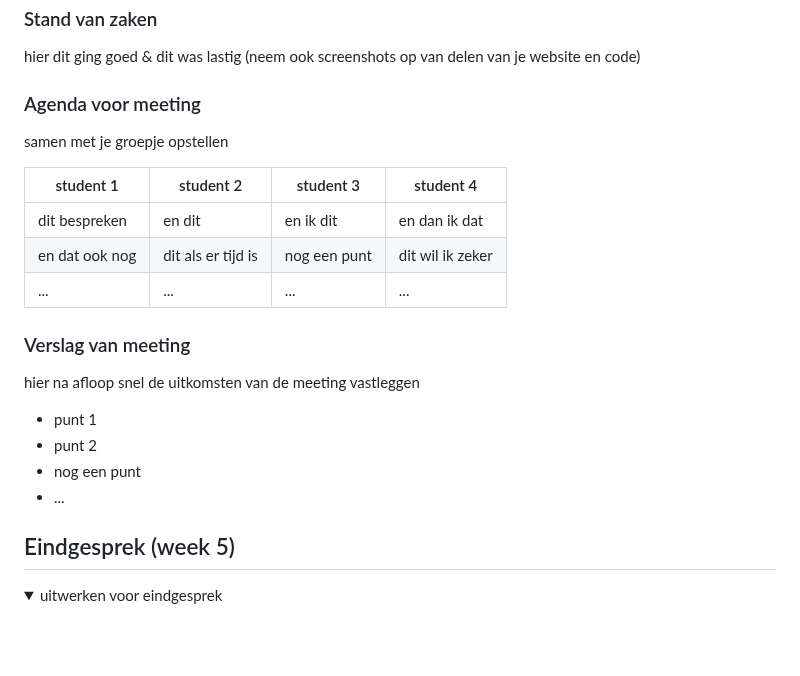
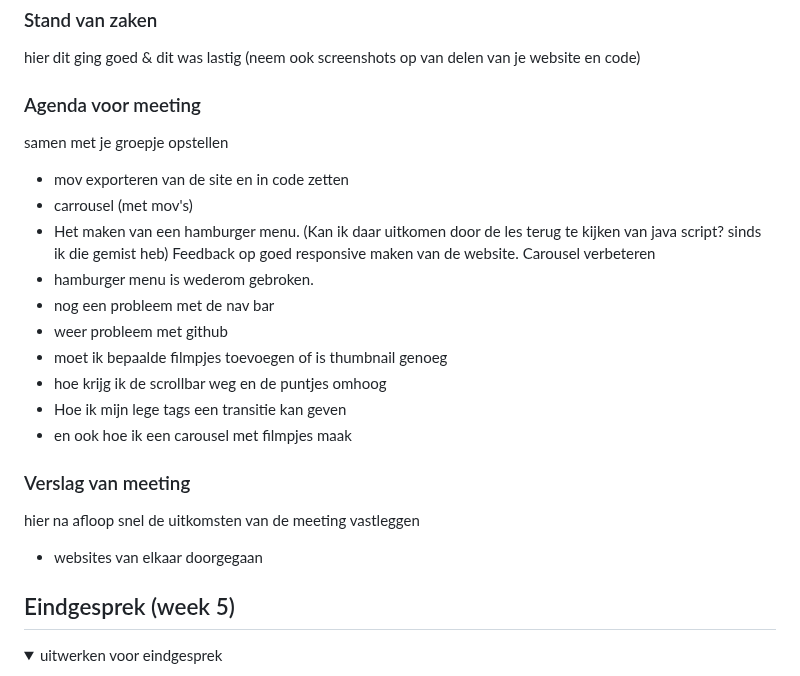
Before and after one commit to chiarakars/FED, a Markdown page: README.md, the part around the change. Rendered like a GitHub page; folded sections open; blank space fills up the shorter version.

```diff
--- a/README.md
+++ b/README.md
@@ -181,22 +181,24 @@ Nb. Door *open* toe te voegen aan een *details* element kun je deze standaard op
   ### Agenda voor meeting
   samen met je groepje opstellen
 
-  | student 1      | student 2          | student 3    | student 4        |
-  | ---            | ---                | ---          | ---              |
-  | dit bespreken  | en dit             | en ik dit    | en dan ik dat    |
-  | en dat ook nog | dit als er tijd is | nog een punt | dit wil ik zeker |
-  | ...            | ...                | ...          | ...              |
+- mov exporteren van de site en in code zetten
+- carrousel (met mov's)
+- Het maken van een hamburger menu. (Kan ik daar uitkomen door de les terug te kijken van java script? sinds ik die gemist heb)
+Feedback op goed responsive maken van de website.
+Carousel verbeteren
+- hamburger menu is wederom gebroken.
+- nog een probleem met de nav bar
+-  weer probleem met github
+-  moet ik bepaalde filmpjes toevoegen of is thumbnail genoeg
+-  hoe krijg ik de scrollbar weg en de puntjes omhoog
+-  Hoe ik mijn lege <a> tags een transitie kan geven
+-  en ook hoe ik een carousel met filmpjes maak
 
 
   ### Verslag van meeting
   hier na afloop snel de uitkomsten van de meeting vastleggen
 
-  - punt 1
-  - punt 2
-  - nog een punt
-  - ...
-
-</details>
+  - websites van elkaar doorgegaan
 
 
 
```
